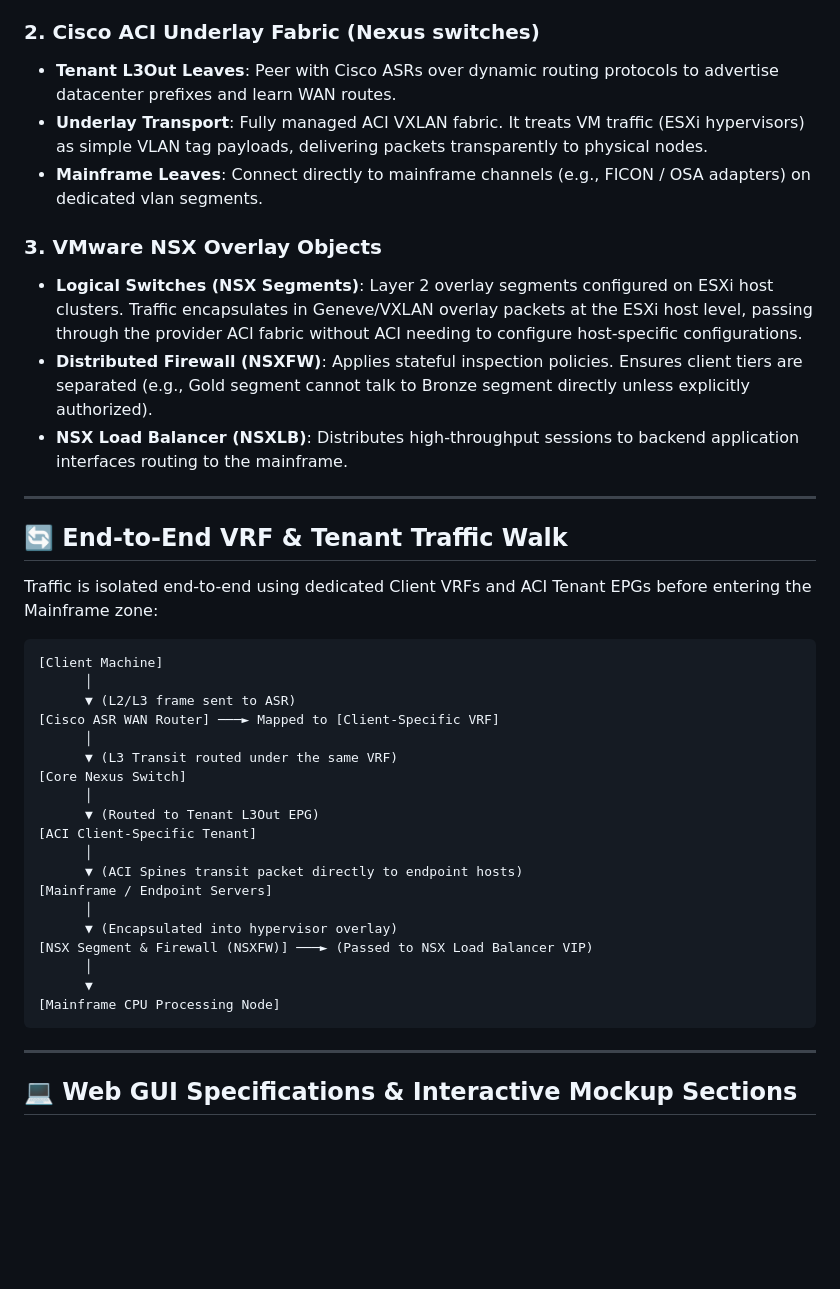
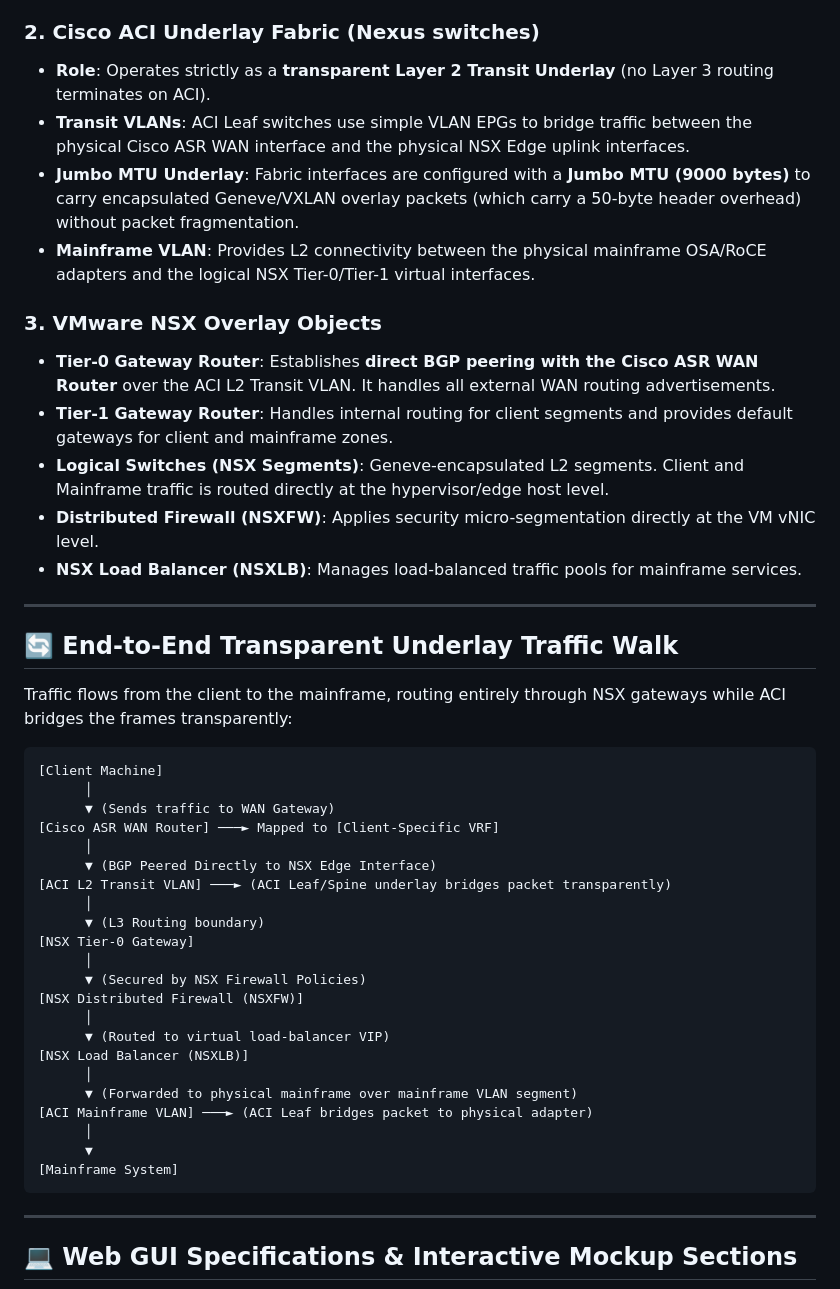
Before and after one commit to moredipak2020/ansible-cisco-gui, a Markdown page: BLUEPRINT.md, the part around the change. Drawn GitHub-style; blank space fills up the shorter version.

Commit message:
docs: refine blueprint to utilize ACI as a transparent L2 transit underlay

````diff
--- a/BLUEPRINT.md
+++ b/BLUEPRINT.md
@@ -91,41 +91,47 @@ To ensure security and operations separation, the management plane is split:
     *   **Bronze**: Max rate-limit 1 Gbps, low-priority queuing.
 
 ### 2. Cisco ACI Underlay Fabric (Nexus switches)
-*   **Tenant L3Out Leaves**: Peer with Cisco ASRs over dynamic routing protocols to advertise datacenter prefixes and learn WAN routes.
-*   **Underlay Transport**: Fully managed ACI VXLAN fabric. It treats VM traffic (ESXi hypervisors) as simple VLAN tag payloads, delivering packets transparently to physical nodes.
-*   **Mainframe Leaves**: Connect directly to mainframe channels (e.g., FICON / OSA adapters) on dedicated vlan segments.
+*   **Role**: Operates strictly as a **transparent Layer 2 Transit Underlay** (no Layer 3 routing terminates on ACI).
+*   **Transit VLANs**: ACI Leaf switches use simple VLAN EPGs to bridge traffic between the physical Cisco ASR WAN interface and the physical NSX Edge uplink interfaces.
+*   **Jumbo MTU Underlay**: Fabric interfaces are configured with a **Jumbo MTU (9000 bytes)** to carry encapsulated Geneve/VXLAN overlay packets (which carry a 50-byte header overhead) without packet fragmentation.
+*   **Mainframe VLAN**: Provides L2 connectivity between the physical mainframe OSA/RoCE adapters and the logical NSX Tier-0/Tier-1 virtual interfaces.
 
 ### 3. VMware NSX Overlay Objects
-*   **Logical Switches (NSX Segments)**: Layer 2 overlay segments configured on ESXi host clusters. Traffic encapsulates in Geneve/VXLAN overlay packets at the ESXi host level, passing through the provider ACI fabric without ACI needing to configure host-specific configurations.
-*   **Distributed Firewall (NSXFW)**: Applies stateful inspection policies. Ensures client tiers are separated (e.g., Gold segment cannot talk to Bronze segment directly unless explicitly authorized).
-*   **NSX Load Balancer (NSXLB)**: Distributes high-throughput sessions to backend application interfaces routing to the mainframe.
+*   **Tier-0 Gateway Router**: Establishes **direct BGP peering with the Cisco ASR WAN Router** over the ACI L2 Transit VLAN. It handles all external WAN routing advertisements.
+*   **Tier-1 Gateway Router**: Handles internal routing for client segments and provides default gateways for client and mainframe zones.
+*   **Logical Switches (NSX Segments)**: Geneve-encapsulated L2 segments. Client and Mainframe traffic is routed directly at the hypervisor/edge host level.
+*   **Distributed Firewall (NSXFW)**: Applies security micro-segmentation directly at the VM vNIC level.
+*   **NSX Load Balancer (NSXLB)**: Manages load-balanced traffic pools for mainframe services.
 
 ---
 
-## 🔄 End-to-End VRF & Tenant Traffic Walk
+## 🔄 End-to-End Transparent Underlay Traffic Walk
 
-Traffic is isolated end-to-end using dedicated Client VRFs and ACI Tenant EPGs before entering the Mainframe zone:
+Traffic flows from the client to the mainframe, routing entirely through NSX gateways while ACI bridges the frames transparently:
 
 ```
 [Client Machine]
       │
-      ▼ (L2/L3 frame sent to ASR)
+      ▼ (Sends traffic to WAN Gateway)
 [Cisco ASR WAN Router] ───► Mapped to [Client-Specific VRF]
       │
-      ▼ (L3 Transit routed under the same VRF)
-[Core Nexus Switch]
+      ▼ (BGP Peered Directly to NSX Edge Interface)
+[ACI L2 Transit VLAN] ───► (ACI Leaf/Spine underlay bridges packet transparently)
       │
-      ▼ (Routed to Tenant L3Out EPG)
-[ACI Client-Specific Tenant]
+      ▼ (L3 Routing boundary)
+[NSX Tier-0 Gateway]
       │
-      ▼ (ACI Spines transit packet directly to endpoint hosts)
-[Mainframe / Endpoint Servers]
+      ▼ (Secured by NSX Firewall Policies)
+[NSX Distributed Firewall (NSXFW)]
       │
-      ▼ (Encapsulated into hypervisor overlay)
-[NSX Segment & Firewall (NSXFW)] ───► (Passed to NSX Load Balancer VIP)
+      ▼ (Routed to virtual load-balancer VIP)
+[NSX Load Balancer (NSXLB)]
+      │
+      ▼ (Forwarded to physical mainframe over mainframe VLAN segment)
+[ACI Mainframe VLAN] ───► (ACI Leaf bridges packet to physical adapter)
       │
       ▼
-[Mainframe CPU Processing Node]
+[Mainframe System]
 ```
 
 ---
````
